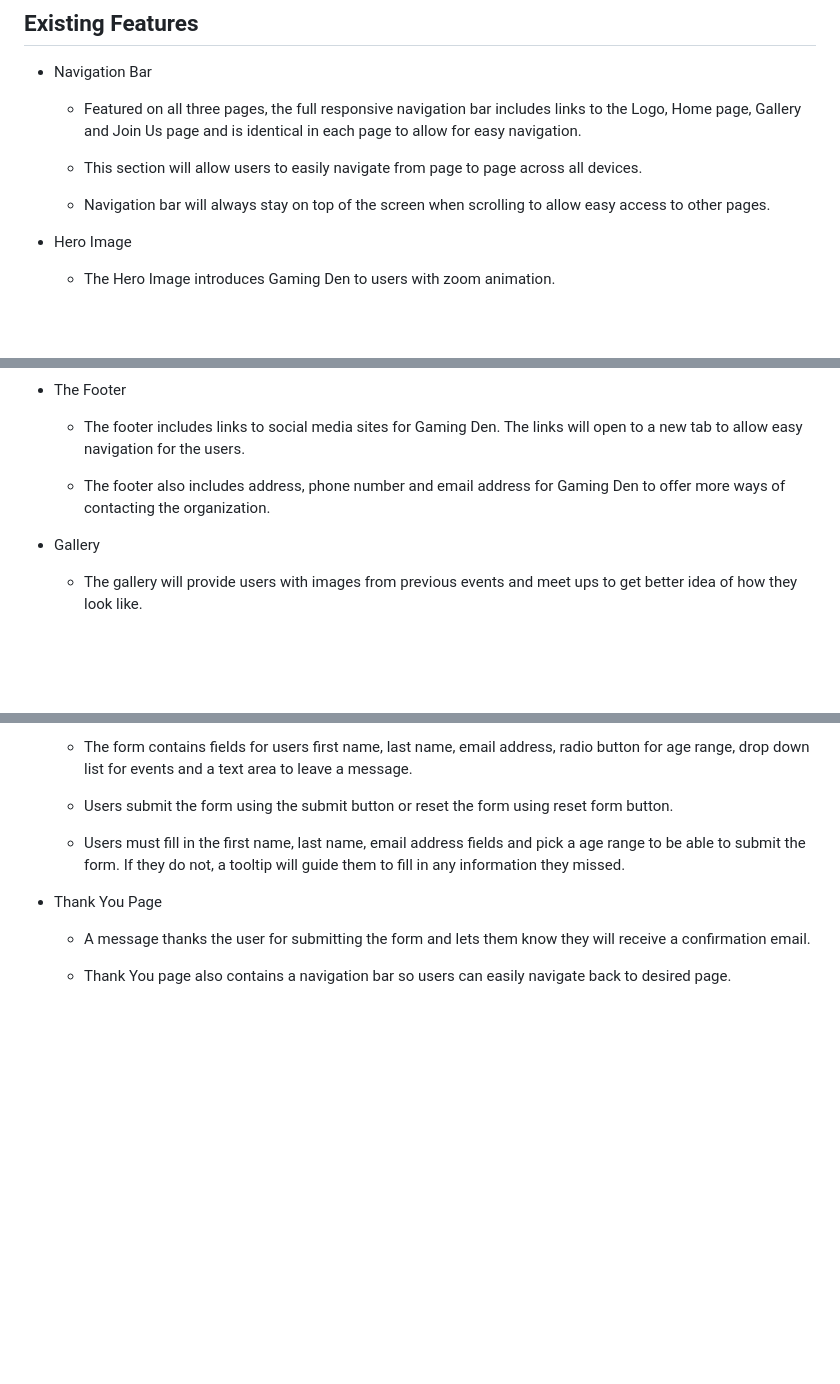
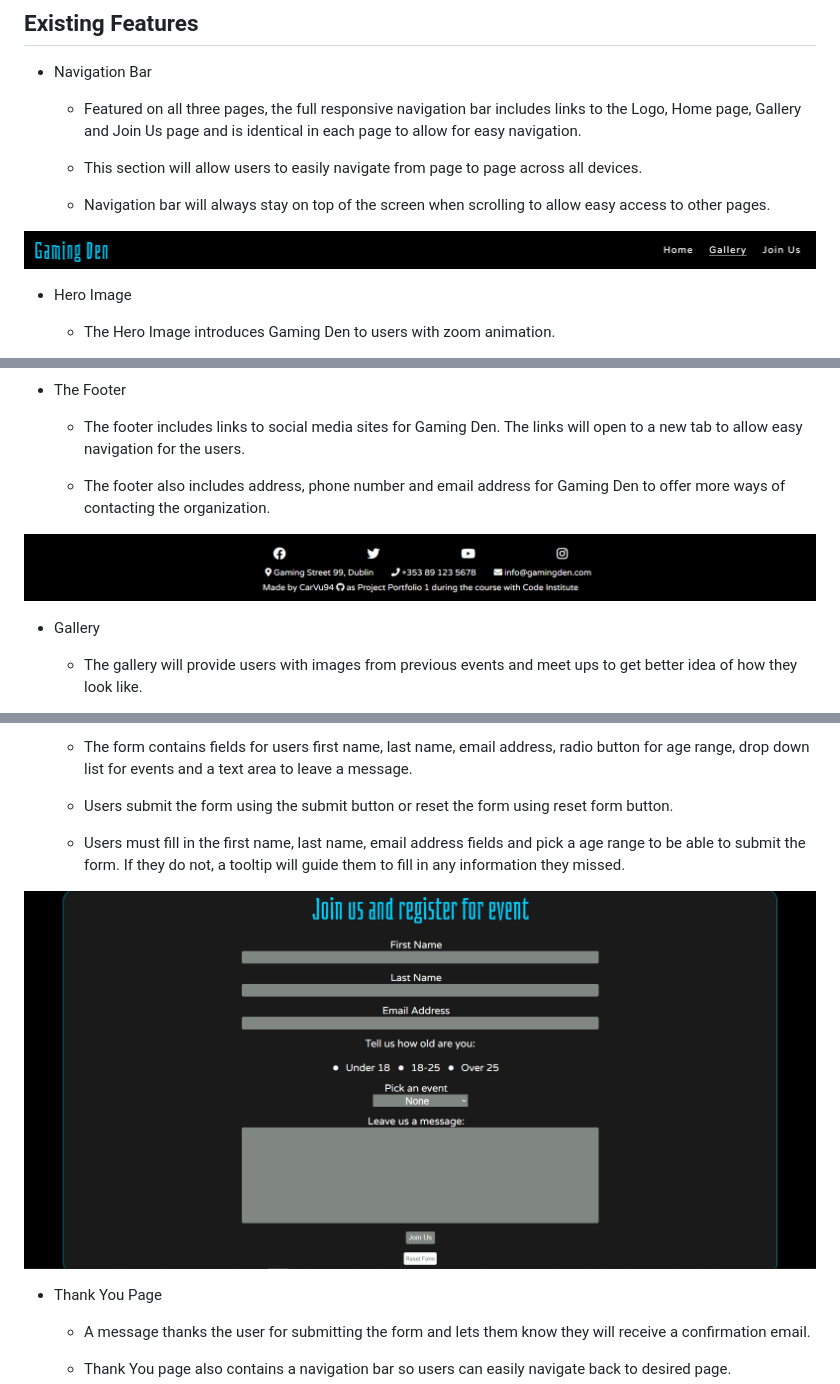
Before and after one commit to Carvu94/CI-PP1-gaming-den, a Markdown page: README.md, 3 parts joined by grey strips. Rendered like a GitHub page; blank space fills up the shorter version.

Commit message:
Add wireframes in README.md

```diff
--- a/README.md
+++ b/README.md
@@ -67,6 +67,8 @@ All images used were taken from free sources which is credited in the credits se
 
     - Navigation bar will always stay on top of the screen when scrolling to allow easy access to other pages.
 
+![Navigation Bar](/docs/navbar.png)
+
 - Hero Image
 
     - The Hero Image introduces Gaming Den to users with zoom animation.
@@ -91,6 +99,8 @@ All images used were taken from free sources which is credited in the credits se
 
     - The footer also includes address, phone number and email address for Gaming Den to offer more ways of contacting the organization.
 
+![Footer](/docs/footer.png)
+
 - Gallery
 
     - The gallery will provide users with images from previous events and meet ups to get better idea of how they look like.
@@ -105,6 +117,8 @@ All images used were taken from free sources which is credited in the credits se
 
     - Users must fill in the first name, last name, email address fields and pick a age range to be able to submit the form. If they do not, a tooltip will guide them to fill in any information they missed.
 
+![Join Us](/docs/join-us.png)
+
 - Thank You Page
 
     - A message thanks the user for submitting the form and lets them know they will receive a confirmation email.
```
Also changed, not shown: other parts of README.md (+10 -0 lines), docs/desktop.png (added), docs/mobile.png (added), docs/tablet.png (added).
